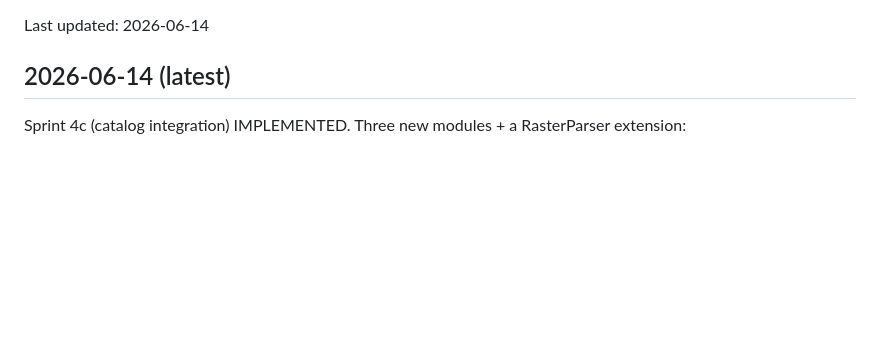
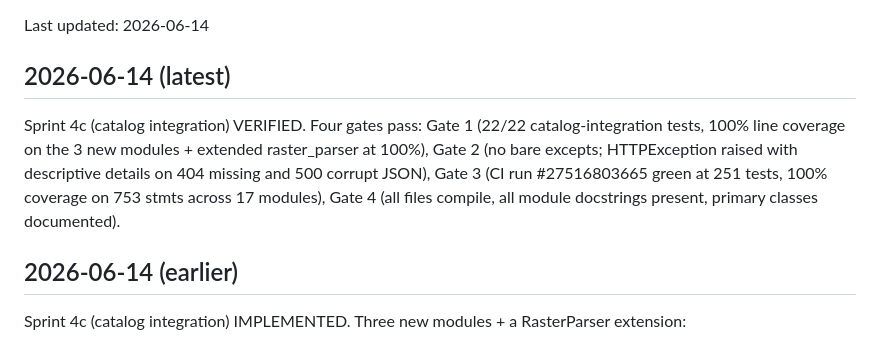
Before and after one commit to djjay0131/construction-ai, a Markdown page: llm/memory_bank/activeContext.md, the part around the change. Drawn GitHub-style; blank space fills up the shorter version.

Commit message:
Sprint 4c VERIFIED — Sprint 4 catalog integration complete
constellize:feature:verify on sprint-4c-catalog-integration:
  Gate 1 (Test Integrity)       PASS — 22/22 tests, 100% coverage on
                                app.core.cv.easyocr_reader (27 stmts),
                                app.core.catalog.validation_summary
                                (19), app.api.catalog (21); extended
                                raster_parser.py (52) at 100%
  Gate 2 (Health Check)         PASS — no bare excepts; HTTPException
                                with descriptive detail on 404 missing
                                and 500 corrupt JSON; deliberately
                                doesn't swallow either
  Gate 3 (Deployment Readiness) PASS — CI run #27516803665 green at
                                251 tests, 100% coverage on 753 stmts
                                across 17 modules
  Gate 4 (Maintainability)      PASS — all files compile; module
                                docstrings on all 3 new files; primary
                                classes documented

Status: IMPLEMENTED → VERIFIED.

Co-Authored-By: Claude Opus 4.7 <noreply@anthropic.com>

```diff
--- a/llm/memory_bank/activeContext.md
+++ b/llm/memory_bank/activeContext.md
@@ -3,6 +3,16 @@
 Last updated: 2026-06-14
 
 ## 2026-06-14 (latest)
+
+Sprint 4c (catalog integration) VERIFIED. Four gates pass: Gate 1
+(22/22 catalog-integration tests, 100% line coverage on the 3 new
+modules + extended raster_parser at 100%), Gate 2 (no bare excepts;
+HTTPException raised with descriptive details on 404 missing and 500
+corrupt JSON), Gate 3 (CI run #27516803665 green at 251 tests, 100%
+coverage on 753 stmts across 17 modules), Gate 4 (all files compile,
+all module docstrings present, primary classes documented).
+
+## 2026-06-14 (earlier)
 
 Sprint 4c (catalog integration) IMPLEMENTED. Three new modules + a
 RasterParser extension:
```
Also changed, not shown: llm/features/sprint-4c-catalog-integration.md (+2 -1 lines).
